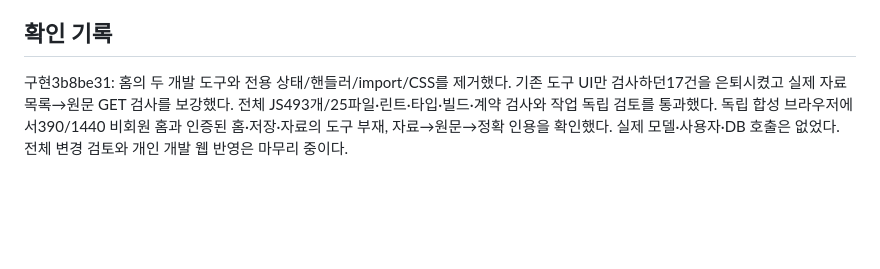
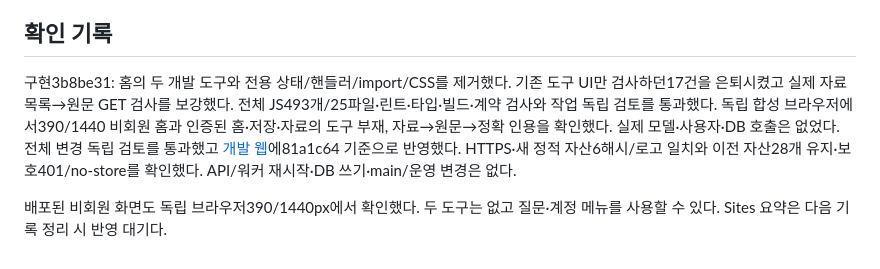
Before and after one commit to DigestWorks/IssueDigest, a Markdown page: docs/changes/home-tools-removal.md, the part around the change. GitHub-like rendering; blank space fills up the shorter version.

Commit message:
docs: record deployed home cleanup

```diff
--- a/docs/changes/home-tools-removal.md
+++ b/docs/changes/home-tools-removal.md
@@ -25,4 +25,6 @@ Node24.21.0/npm11.19.0에서 전체 JS 테스트·eslint·타입·빌드·계약
 
 ## 확인 기록
 
-구현3b8be31: 홈의 두 개발 도구와 전용 상태/핸들러/import/CSS를 제거했다. 기존 도구 UI만 검사하던17건을 은퇴시켰고 실제 자료 목록→원문 GET 검사를 보강했다. 전체 JS493개/25파일·린트·타입·빌드·계약 검사와 작업 독립 검토를 통과했다. 독립 합성 브라우저에서390/1440 비회원 홈과 인증된 홈·저장·자료의 도구 부재, 자료→원문→정확 인용을 확인했다. 실제 모델·사용자·DB 호출은 없었다. 전체 변경 검토와 개인 개발 웹 반영은 마무리 중이다.
+구현3b8be31: 홈의 두 개발 도구와 전용 상태/핸들러/import/CSS를 제거했다. 기존 도구 UI만 검사하던17건을 은퇴시켰고 실제 자료 목록→원문 GET 검사를 보강했다. 전체 JS493개/25파일·린트·타입·빌드·계약 검사와 작업 독립 검토를 통과했다. 독립 합성 브라우저에서390/1440 비회원 홈과 인증된 홈·저장·자료의 도구 부재, 자료→원문→정확 인용을 확인했다. 실제 모델·사용자·DB 호출은 없었다. 전체 변경 독립 검토를 통과했고 [개발 웹](https://dev.issuedigest.projects.ai.kr/)에81a1c64 기준으로 반영했다. HTTPS·새 정적 자산6해시/로고 일치와 이전 자산28개 유지·보호401/no-store를 확인했다. API/워커 재시작·DB 쓰기·main/운영 변경은 없다.
+
+배포된 비회원 화면도 독립 브라우저390/1440px에서 확인했다. 두 도구는 없고 질문·계정 메뉴를 사용할 수 있다. Sites 요약은 다음 기록 정리 시 반영 대기다.
```
Also changed, not shown: docs/planning/progress.md (+1 -1 lines).
